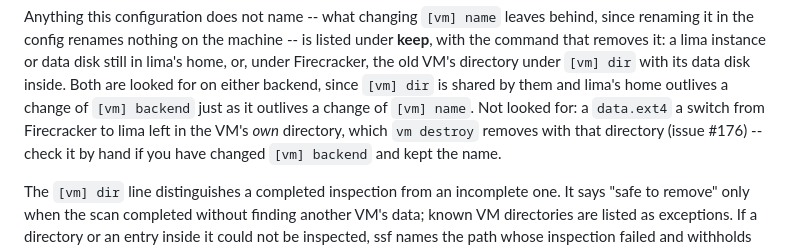
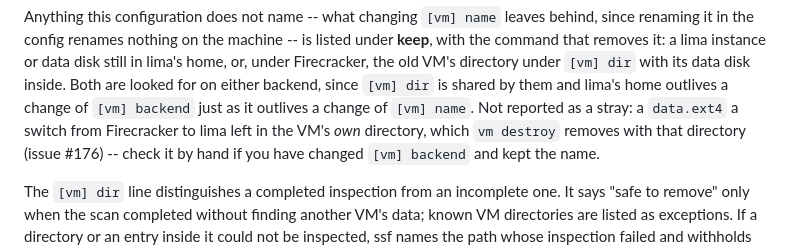
Before and after one commit to mikekelly/simple-software-factory, a Markdown page: docs/setup.md, the part around the change. Drawn GitHub-style.

Commit message:
Clarify that stranded own disks are excluded from stray reporting

```diff
--- a/docs/setup.md
+++ b/docs/setup.md
@@ -1038,8 +1038,8 @@ lima instance or data disk still in lima's home, or, under Firecracker,
 the old VM's directory under `[vm] dir` with its data disk inside. Both
 are looked for on either backend, since `[vm] dir` is shared by them and
 lima's home outlives a change of `[vm] backend` just as it outlives a
-change of `[vm] name`. Not looked for: a `data.ext4` a switch from
-Firecracker to lima left in the VM's *own* directory, which `vm destroy`
+change of `[vm] name`. Not reported as a stray: a `data.ext4` a switch
+from Firecracker to lima left in the VM's *own* directory, which `vm destroy`
 removes with that directory (issue #176) -- check it by hand if you have
 changed `[vm] backend` and kept the name.
 
```
